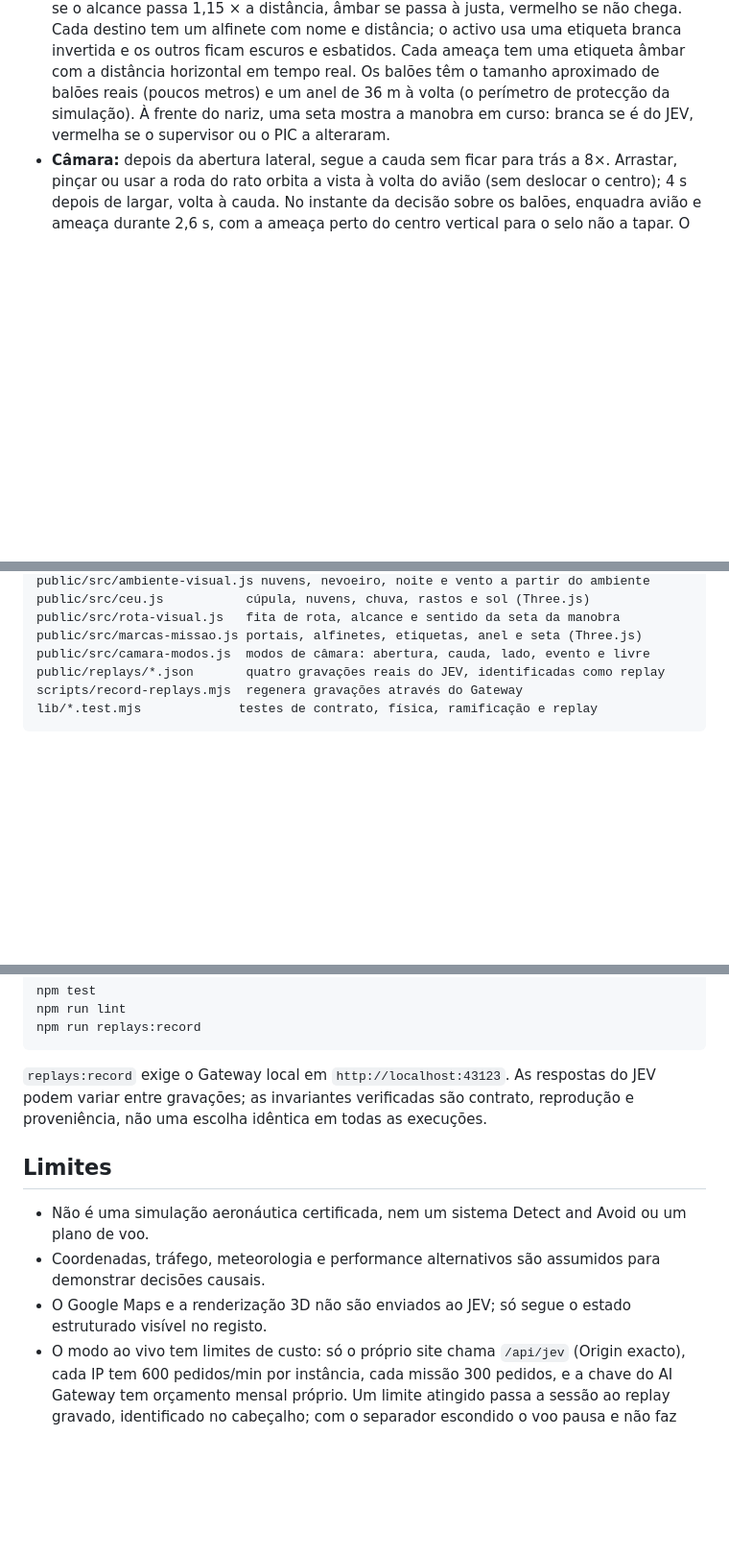
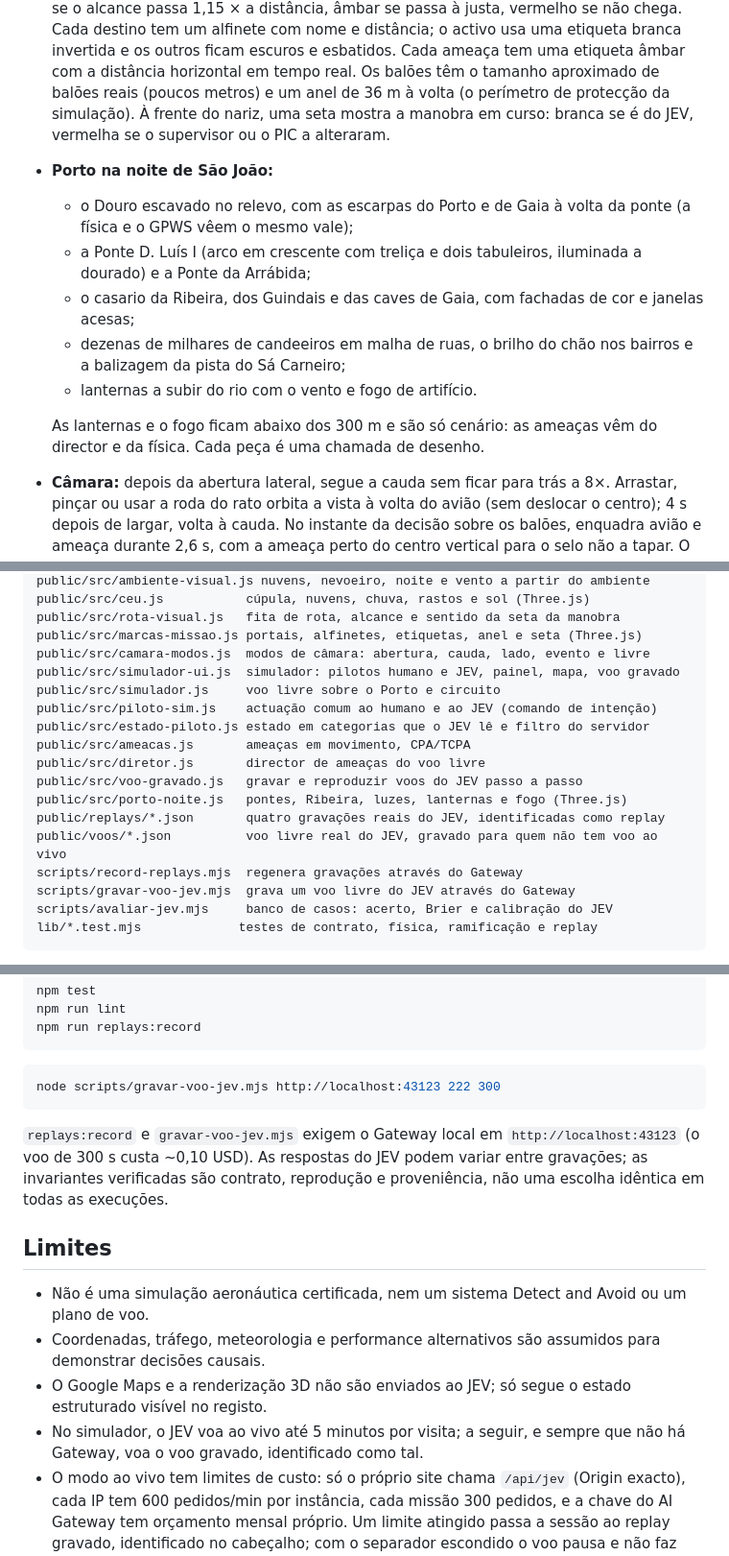
Before and after one commit to igrejaborabora/lus222-jev-challenge, a Markdown page: README.md, 3 parts joined by grey strips. Shown at 96% size. Drawn GitHub-style; blank space fills up the shorter version.

````diff
--- a/README.md
+++ b/README.md
@@ -35,6 +57,14 @@ O mundo 3D só desenha o estado da simulação; nada do que lá aparece é envia
 - **Terreno:** relevo procedural determinístico por cenário, em mosaicos de 2 km criados e libertados à volta do avião. Porto com o mar a oeste, à esquerda na aproximação; SAR sobre o mar, com a costa à direita; Açores com ilhas afastadas do corredor; Ponte de Sor numa planície. As pistas ficam planas e, junto ao mar, assentes num ilhéu raso. O corredor da prova contínua é quase plano. O relevo é ilustrativo e não é cartografia.
 - **Céu:** vem do mesmo ambiente que o JEV recebe; com um incidente à espera de decisão, já é o ambiente depois do evento. A camada de nuvens tem a base no tecto, o nevoeiro fecha com a visibilidade, abaixo de 5 km chove e acima de 10 kt de vento aparecem rastos na direcção do vento. Quando a luz do dia acaba, o céu escurece em cerca de 60 s, acendem-se as luzes de navegação e o avião escurece. Em pausa, o céu congela.
 - **Marcas no mundo:** portais de rota até ao destino activo, com a cor da reserva: branco se o alcance passa 1,15 × a distância, âmbar se passa à justa, vermelho se não chega. Cada destino tem um alfinete com nome e distância; o activo usa uma etiqueta branca invertida e os outros ficam escuros e esbatidos. Cada ameaça tem uma etiqueta âmbar com a distância horizontal em tempo real. Os balões têm o tamanho aproximado de balões reais (poucos metros) e um anel de 36 m à volta (o perímetro de protecção da simulação). À frente do nariz, uma seta mostra a manobra em curso: branca se é do JEV, vermelha se o supervisor ou o PIC a alteraram.
+- **Porto na noite de São João:**
+  - o Douro escavado no relevo, com as escarpas do Porto e de Gaia à volta da ponte (a física e o GPWS vêem o mesmo vale);
+  - a Ponte D. Luís I (arco em crescente com treliça e dois tabuleiros, iluminada a dourado) e a Ponte da Arrábida;
+  - o casario da Ribeira, dos Guindais e das caves de Gaia, com fachadas de cor e janelas acesas;
+  - dezenas de milhares de candeeiros em malha de ruas, o brilho do chão nos bairros e a balizagem da pista do Sá Carneiro;
+  - lanternas a subir do rio com o vento e fogo de artifício.
+
+  As lanternas e o fogo ficam abaixo dos 300 m e são só cenário: as ameaças vêm do director e da física. Cada peça é uma chamada de desenho.
 - **Câmara:** depois da abertura lateral, segue a cauda sem ficar para trás a 8×. Arrastar, pinçar ou usar a roda do rato orbita a vista à volta do avião (sem deslocar o centro); 4 s depois de largar, volta à cauda. No instante da decisão sobre os balões, enquadra avião e ameaça durante 2,6 s, com a ameaça perto do centro vertical para o selo não a tapar. O botão `Câmara` alterna entre cauda, lado e livre. A câmara nunca desce abaixo de 5 m acima do relevo ou do mar. Com movimento reduzido não há abertura. Ao sair da missão, as geometrias, texturas e sombras da cena são libertadas da GPU.
 
 ## Cenários e rubricagem
@@ -81,8 +111,19 @@ public/src/ceu.js           cúpula, nuvens, chuva, rastos e sol (Three.js)
 public/src/rota-visual.js   fita de rota, alcance e sentido da seta da manobra
 public/src/marcas-missao.js portais, alfinetes, etiquetas, anel e seta (Three.js)
 public/src/camara-modos.js  modos de câmara: abertura, cauda, lado, evento e livre
+public/src/simulador-ui.js  simulador: pilotos humano e JEV, painel, mapa, voo gravado
+public/src/simulador.js     voo livre sobre o Porto e circuito
+public/src/piloto-sim.js    actuação comum ao humano e ao JEV (comando de intenção)
+public/src/estado-piloto.js estado em categorias que o JEV lê e filtro do servidor
+public/src/ameacas.js       ameaças em movimento, CPA/TCPA
+public/src/diretor.js       director de ameaças do voo livre
+public/src/voo-gravado.js   gravar e reproduzir voos do JEV passo a passo
+public/src/porto-noite.js   pontes, Ribeira, luzes, lanternas e fogo (Three.js)
 public/replays/*.json       quatro gravações reais do JEV, identificadas como replay
+public/voos/*.json          voo livre real do JEV, gravado para quem não tem voo ao vivo
 scripts/record-replays.mjs  regenera gravações através do Gateway
+scripts/gravar-voo-jev.mjs  grava um voo livre do JEV através do Gateway
+scripts/avaliar-jev.mjs     banco de casos: acerto, Brier e calibração do JEV
 lib/*.test.mjs             testes de contrato, física, ramificação e replay
 ```
 
@@ -104,13 +145,18 @@ npm run lint
 npm run replays:record
 ```
 
-`replays:record` exige o Gateway local em `http://localhost:43123`. As respostas do JEV podem variar entre gravações; as invariantes verificadas são contrato, reprodução e proveniência, não uma escolha idêntica em todas as execuções.
+```bash
+node scripts/gravar-voo-jev.mjs http://localhost:43123 222 300
+```
+
+`replays:record` e `gravar-voo-jev.mjs` exigem o Gateway local em `http://localhost:43123` (o voo de 300 s custa ~0,10 USD). As respostas do JEV podem variar entre gravações; as invariantes verificadas são contrato, reprodução e proveniência, não uma escolha idêntica em todas as execuções.
 
 ## Limites
 
 - Não é uma simulação aeronáutica certificada, nem um sistema Detect and Avoid ou um plano de voo.
 - Coordenadas, tráfego, meteorologia e performance alternativos são assumidos para demonstrar decisões causais.
 - O Google Maps e a renderização 3D não são enviados ao JEV; só segue o estado estruturado visível no registo.
+- No simulador, o JEV voa ao vivo até 5 minutos por visita; a seguir, e sempre que não há Gateway, voa o voo gravado, identificado como tal.
 - O modo ao vivo tem limites de custo: só o próprio site chama `/api/jev` (Origin exacto), cada IP tem 600 pedidos/min por instância, cada missão 300 pedidos, e a chave do AI Gateway tem orçamento mensal próprio. Um limite atingido passa a sessão ao replay gravado, identificado no cabeçalho; com o separador escondido o voo pausa e não faz pedidos.
 - Os registos devem ser revistos antes de serem partilhados; esta demonstração usa apenas dados sintéticos, sem clientes ou passageiros reais.
 
````
Also changed, not shown: other parts of README.md (+23 -1 lines).
